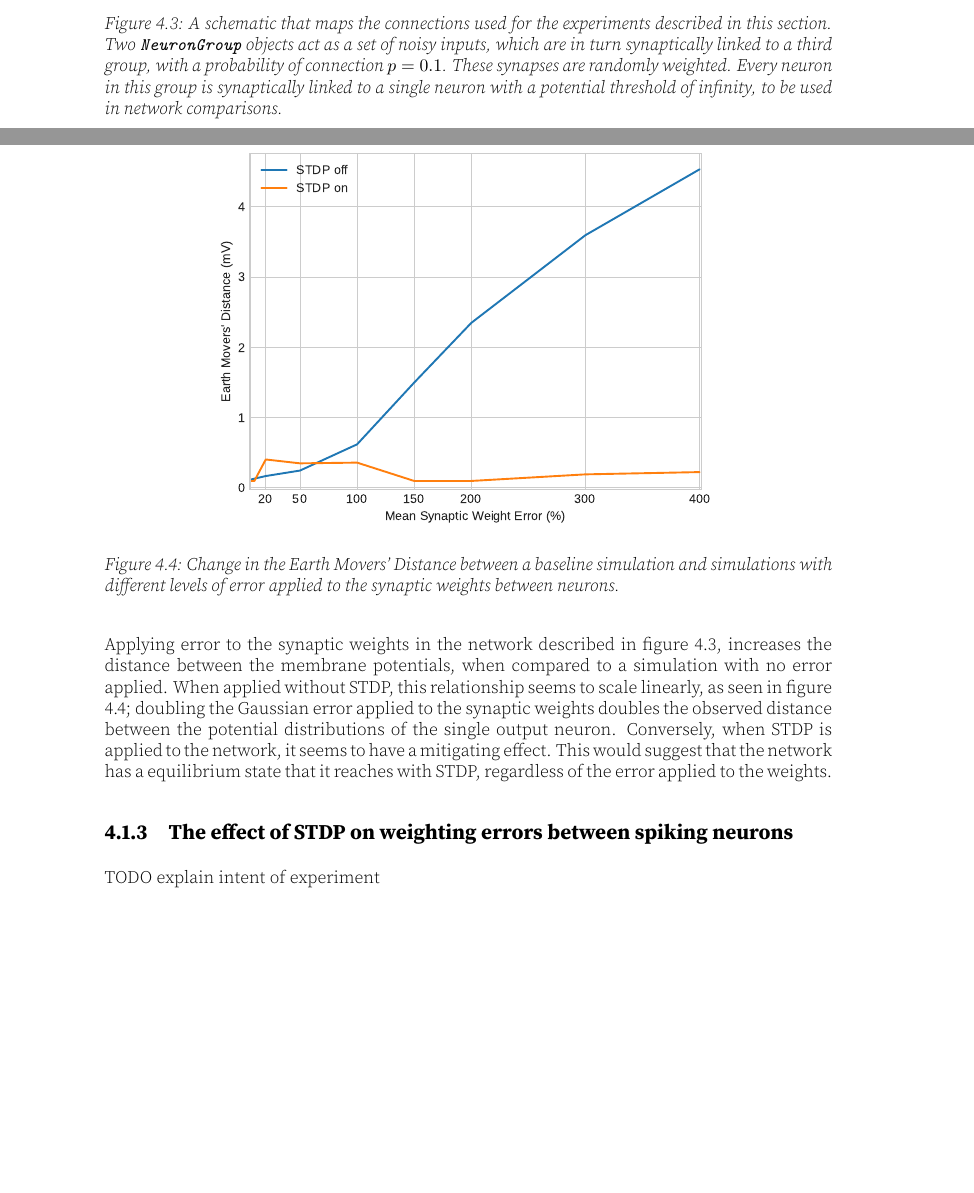
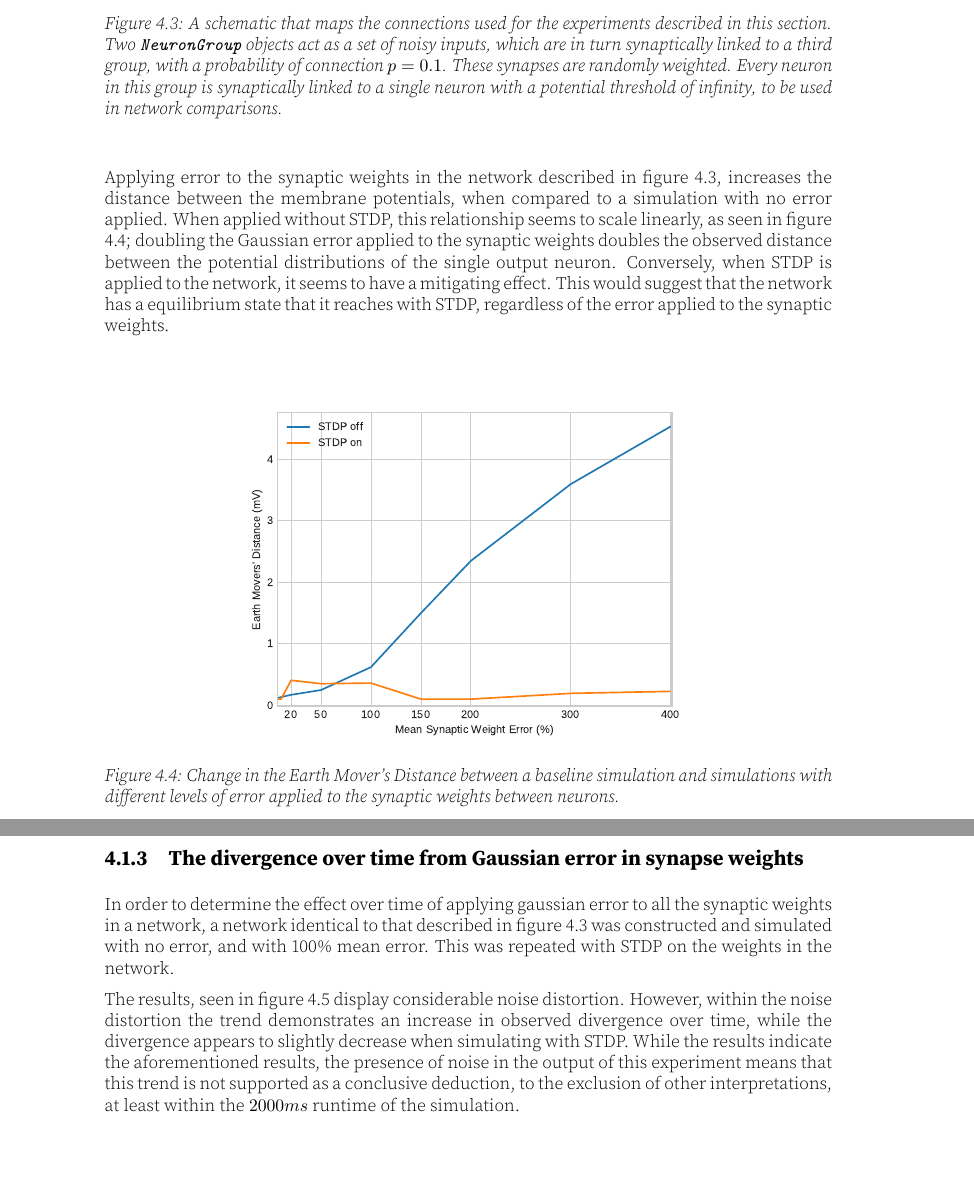
Before and after one commit to MPratley/DissertationLatex, a LaTeX thesis (thesis.tex, which reads Chapter5Evaluation.tex): two parts of pages 33 and 34 of 42 before the commit and two parts of pages 33 and 34 of 40 after it, joined at a grey line, cut so that both start at the same text, the shorter picture padded with empty space. Compiled offline with pdfLaTeX; a LaTeX package or settings file that is missing is left out.

Commit message:
chapter5things

```diff
--- a/Chapter5Evaluation.tex
+++ b/Chapter5Evaluation.tex
@@ -55,7 +55 @@ absolute deviation (MAD) of a normal distribution.
 
-\begin{figure}[h!]
-    \centering
-    \addtolength{\leftskip} {-4cm}
-    \addtolength{\rightskip}{-4cm}
-    \includegraphics[width=0.6\linewidth]{figures/tops/ExperimentLayout.png}
-    \caption[Example Network Setup]{A schematic that maps the connections used for the experiments described in this section. Two \texttt{NeuronGroup} objects act as a set of noisy inputs, which are in turn synaptically linked to a third group, with a probability of connection $p=0.1$. These synapses are randomly weighted. Every neuron in this group is synaptically linked to a single neuron with a potential threshold of infinity, to be used in network comparisons.}
@@ -74,16 +71,14 @@ neurons reduces the number of comparisons to be made, as calculating the EMS of
 two dimensional distributions is exponentially faster than three dimensional
 comparisons.
 
-
 \begin{figure}[h!]
     \centering
     \addtolength{\leftskip} {-4cm}
     \addtolength{\rightskip}{-4cm}
-    \includegraphics[width=0.8\linewidth]{figures/graphs/RESULT1.eps}
-    \caption[Increase in EMD from inserting error in network synaptic weights]{Change in the Earth Movers' Distance between a baseline simulation and simulations with different levels of error applied to the synaptic weights between neurons.}
-    \label{fig:RES1}
+    \includegraphics[width=0.5\linewidth]{figures/tops/ExperimentLayout.png}
+    \caption[Example Network Setup]{A schematic that maps the connections used for the experiments described in this section. Two \texttt{NeuronGroup} objects act as a set of noisy inputs, which are in turn synaptically linked to a third group, with a probability of connection $p=0.1$. These synapses are randomly weighted. Every neuron in this group is synaptically linked to a single neuron with a potential threshold of infinity, to be used in network comparisons.}
+    \label{fig:RES1TOP}
 \end{figure}
-
 \FloatBarrier
 
 Applying error to the synaptic weights in the network described in figure
@@ -94,11 +89,34 @@ the Gaussian error applied to the synaptic weights doubles the observed distance
 between the potential distributions of the single output neuron. Conversely,
 when STDP is applied to the network, it seems to have a mitigating effect. This
 would suggest that the network has a equilibrium state that it reaches with
-STDP, regardless of the error applied to the weights.
+STDP, regardless of the error applied to the synaptic weights.
 
-\subsection{The effect of STDP on weighting errors between spiking neurons}
+\begin{figure}[h!]
+    \centering
+    \addtolength{\leftskip} {-4cm}
+    \addtolength{\rightskip}{-4cm}
+    \includegraphics[width=0.7\linewidth]{figures/graphs/RESULT1.eps}
+    \caption[Increase in EMD from inserting error in network synaptic weights]{Change in the Earth Mover's Distance between a baseline simulation and simulations with different levels of error applied to the synaptic weights between neurons.}
+    \label{fig:RES1}
+\end{figure}
+\FloatBarrier
 
-TODO explain intent of experiment
+
+\subsection{The divergence over time from Gaussian error in synapse weights}
+
+In order to determine the effect over time of applying gaussian error to all the
+synaptic weights in a network, a network identical to that described in figure
+\ref{fig:RES1TOP} was constructed and simulated with no error, and with 100\%
+mean error. This was repeated with STDP on the weights in the network.
+
+The results, seen in figure \ref{fig:RES2} display considerable noise
+distortion. However, within the noise distortion the trend demonstrates an
+increase in observed divergence over time, while the divergence appears to
+slightly decrease when simulating with STDP. While the results indicate the
+aforementioned results, the presence of noise in the output of this experiment
+means that this trend is not supported as a conclusive deduction, to the
+exclusion of other interpretations, at least within the $2000ms$ runtime of the
+simulation.
 
 \begin{figure}[h!]
     \centering
```
Also changed, not shown: Chapter5Evaluation.tex (29 more changed lines).
